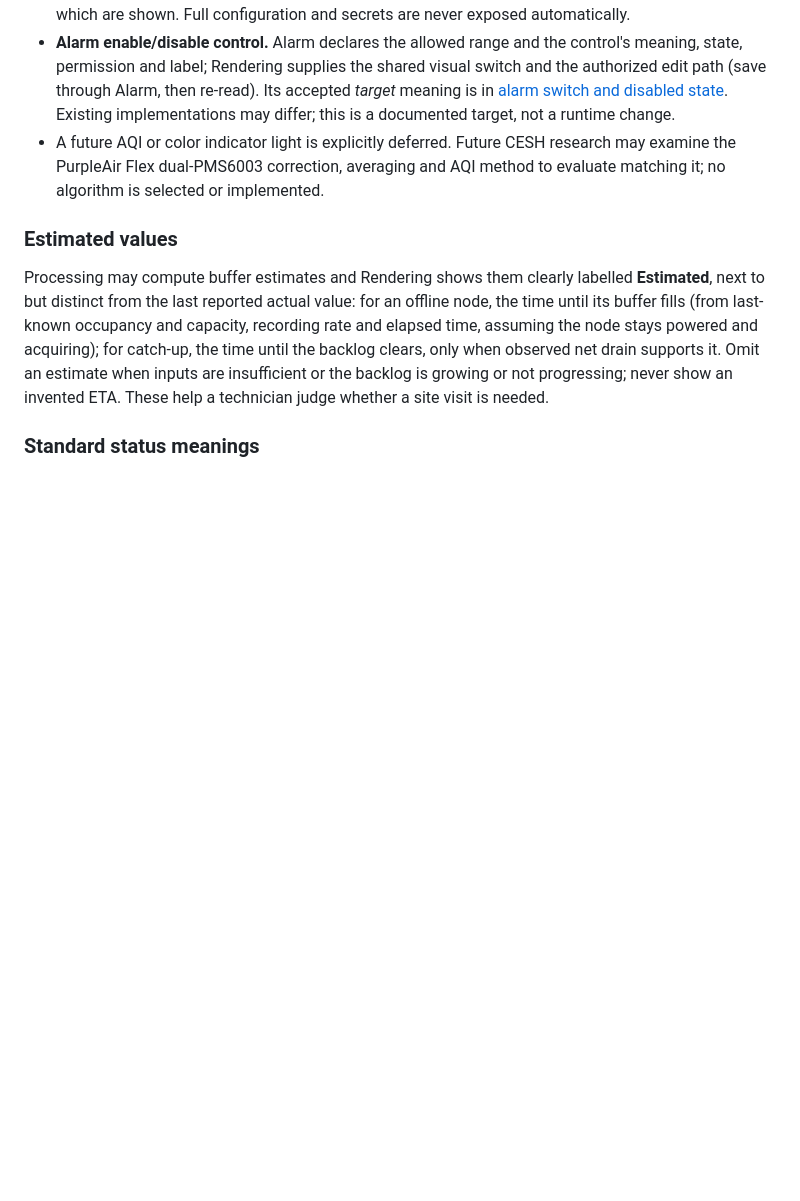
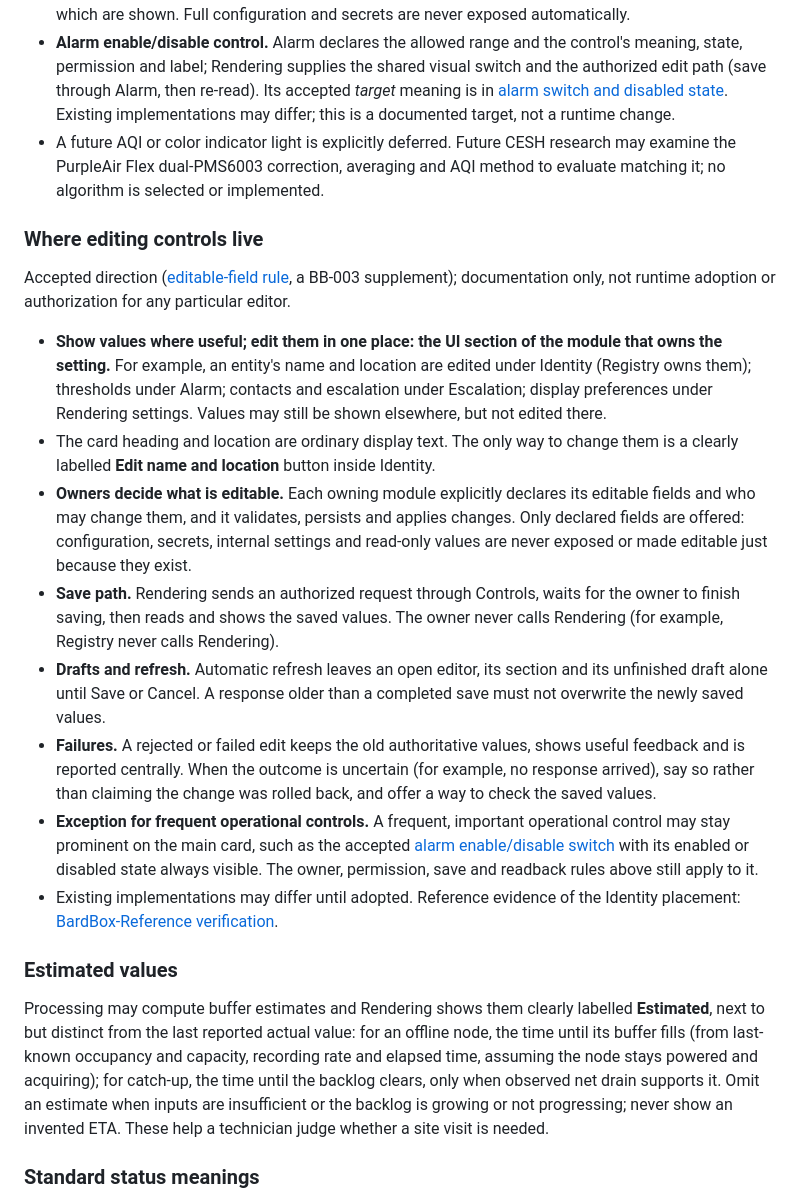
Before and after one commit to bardphysicslab/bardbox, a Markdown page: docs/web-ui-standard.md, the part around the change. Rendered like a GitHub page; blank space fills up the shorter version.

Commit message:
Document where editing controls live in the Web UI standard (BB-003 supplement)
Records bardbox#31 issuecomment-6274318475 in the authoritative Web UI
standard: values may be shown where useful but are edited only in the UI
section of the owning module (Identity/Registry name and location, Alarm
thresholds, Escalation contacts, Rendering display preferences); the
heading stays display text with an Edit name and location button only in
Identity; owners declare editable fields and permission and validate,
persist and apply; Rendering saves through Controls, waits, then reads
back; owners never call Rendering; refresh leaves drafts alone and stale
responses cannot overwrite saves; failures keep old values with useful
feedback and central reporting, and uncertain outcomes are stated
honestly; frequent operational controls such as the alarm switch remain
the prominent-card exception; no automatic exposure of configuration,
secrets, internal or read-only values. DECISIONS (BB-003 link) and
ARCHITECTURE presentation summary point to it. Documentation only.

Shared guidance: bardphysicslab/engineering-standards@aa8454649fc2e8bb5ad50a5829f8d0cbda736442
BardBox standards: bardphysicslab/bardbox@34b8ae6e7a9ee3340093b6091df7acfd97578b83

Co-Authored-By: Claude Opus 5.5 <noreply@anthropic.com>

```diff
--- a/docs/web-ui-standard.md
+++ b/docs/web-ui-standard.md
@@ -142,6 +142,42 @@ and exact fields remain deferred.
   research may examine the PurpleAir Flex dual-PMS6003 correction, averaging and
   AQI method to evaluate matching it; no algorithm is selected or implemented.
 
+### Where editing controls live
+
+Accepted direction ([editable-field rule](https://github.com/bardphysicslab/bardbox/issues/31#issuecomment-6274318475), a BB-003 supplement); documentation only, not runtime
+adoption or authorization for any particular editor.
+
+- **Show values where useful; edit them in one place: the UI section of the
+  module that owns the setting.** For example, an entity's name and location
+  are edited under Identity (Registry owns them); thresholds under Alarm;
+  contacts and escalation under Escalation; display preferences under Rendering
+  settings. Values may still be shown elsewhere, but not edited there.
+- The card heading and location are ordinary display text. The only way to
+  change them is a clearly labelled **Edit name and location** button inside
+  Identity.
+- **Owners decide what is editable.** Each owning module explicitly declares
+  its editable fields and who may change them, and it validates, persists and
+  applies changes. Only declared fields are offered: configuration, secrets,
+  internal settings and read-only values are never exposed or made editable
+  just because they exist.
+- **Save path.** Rendering sends an authorized request through Controls, waits
+  for the owner to finish saving, then reads and shows the saved values. The
+  owner never calls Rendering (for example, Registry never calls Rendering).
+- **Drafts and refresh.** Automatic refresh leaves an open editor, its section
+  and its unfinished draft alone until Save or Cancel. A response older than a
+  completed save must not overwrite the newly saved values.
+- **Failures.** A rejected or failed edit keeps the old authoritative values,
+  shows useful feedback and is reported centrally. When the outcome is
+  uncertain (for example, no response arrived), say so rather than claiming the
+  change was rolled back, and offer a way to check the saved values.
+- **Exception for frequent operational controls.** A frequent, important
+  operational control may stay prominent on the main card, such as the accepted
+  [alarm enable/disable switch](#alarm-switch-and-disabled-state) with its
+  enabled or disabled state always visible. The owner, permission, save and
+  readback rules above still apply to it.
+- Existing implementations may differ until adopted. Reference evidence of the
+  Identity placement: [BardBox-Reference verification](https://github.com/bardphysicslab/BardBox-Reference/issues/1#issuecomment-6274298406).
+
 ### Estimated values
 
 Processing may compute buffer estimates and Rendering shows them clearly
```
Also changed, not shown: ARCHITECTURE.md (+2 -1 lines), docs/DECISIONS.md (+1 -1 lines).
